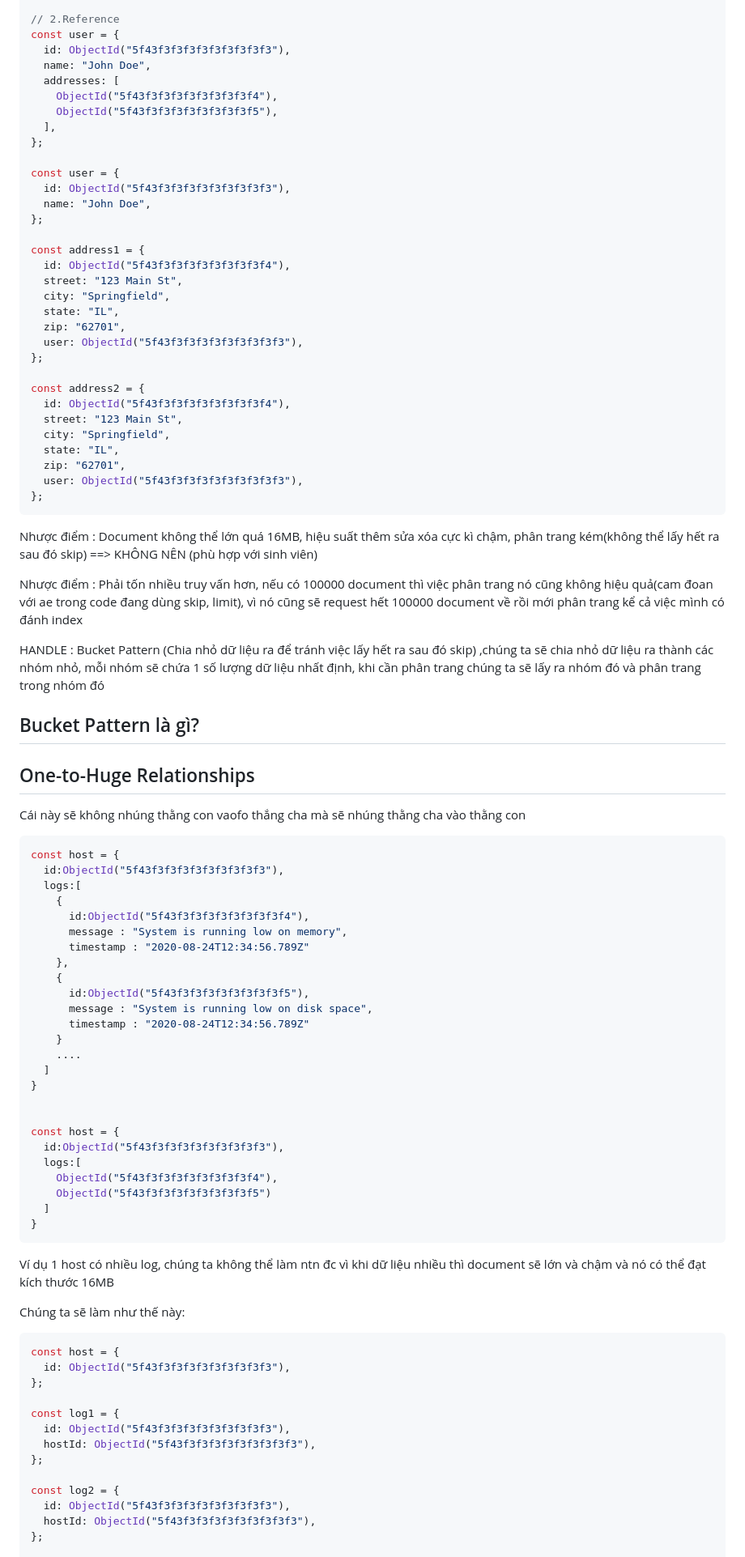
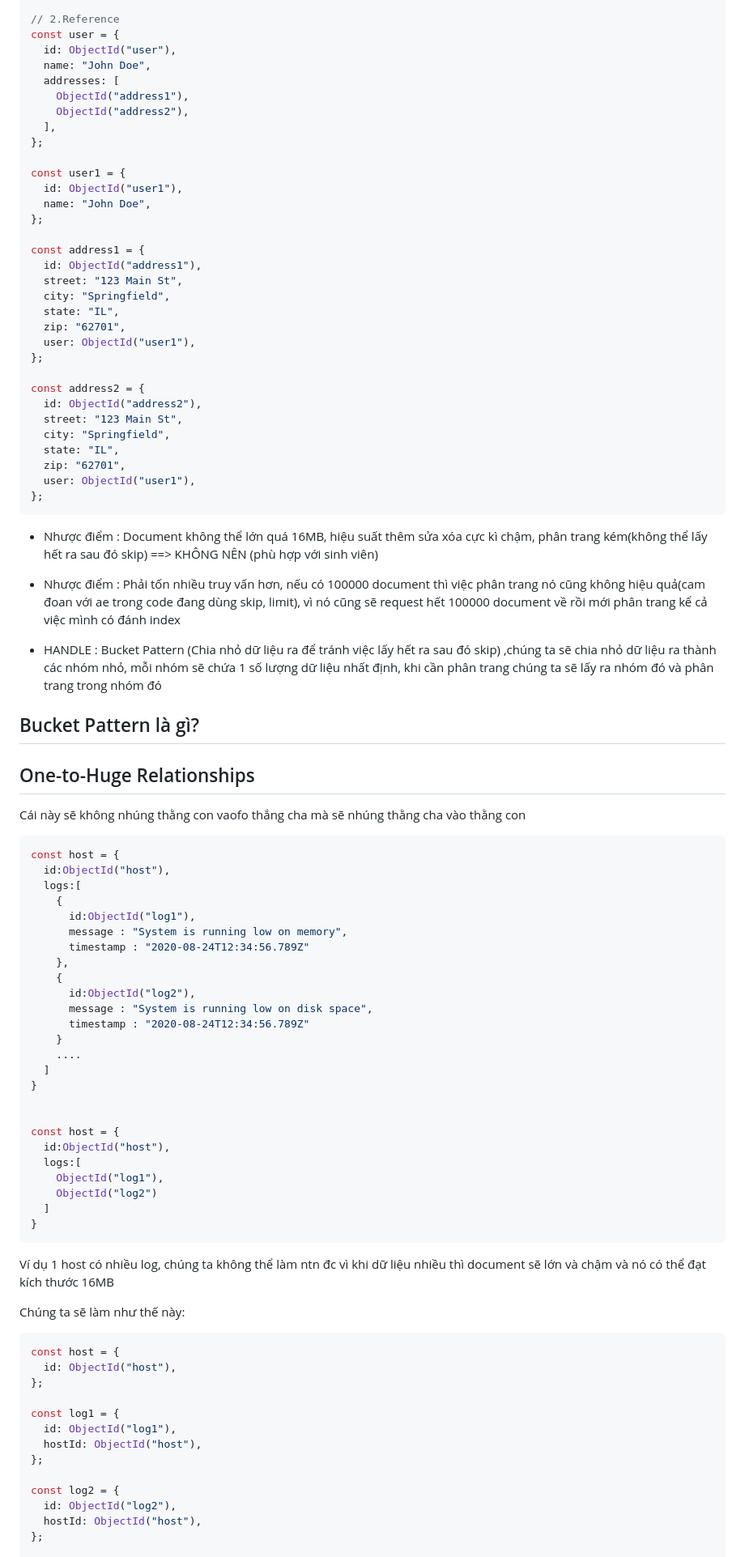
Before and after one commit to LazyProgramerPro/Javascrip, a Markdown page: node-backend-architecture/README.md, the part around one of its changes. Shown at 81% size. GitHub-like rendering.

````diff
--- a/node-backend-architecture/README.md
+++ b/node-backend-architecture/README.md
@@ -88,43 +137,43 @@ const user = {
 
 // 2.Reference
 const user = {
-  id: ObjectId("5f43f3f3f3f3f3f3f3f3f3"),
+  id: ObjectId("user"),
   name: "John Doe",
   addresses: [
-    ObjectId("5f43f3f3f3f3f3f3f3f3f4"),
-    ObjectId("5f43f3f3f3f3f3f3f3f3f5"),
+    ObjectId("address1"),
+    ObjectId("address2"),
   ],
 };
 
-const user = {
-  id: ObjectId("5f43f3f3f3f3f3f3f3f3f3"),
+const user1 = {
+  id: ObjectId("user1"),
   name: "John Doe",
 };
 
 const address1 = {
-  id: ObjectId("5f43f3f3f3f3f3f3f3f3f4"),
+  id: ObjectId("address1"),
   street: "123 Main St",
   city: "Springfield",
   state: "IL",
   zip: "62701",
-  user: ObjectId("5f43f3f3f3f3f3f3f3f3f3"),
+  user: ObjectId("user1"),
 };
 
 const address2 = {
-  id: ObjectId("5f43f3f3f3f3f3f3f3f3f4"),
+  id: ObjectId("address2"),
   street: "123 Main St",
   city: "Springfield",
   state: "IL",
   zip: "62701",
-  user: ObjectId("5f43f3f3f3f3f3f3f3f3f3"),
+  user: ObjectId("user1"),
 };
 ```
 
-Nhược điểm : Document không thể lớn quá 16MB, hiệu suất thêm sửa xóa cực kì chậm, phân trang kém(không thể lấy hết ra sau đó skip) ==> KHÔNG NÊN (phù hợp với sinh viên)
+- Nhược điểm : Document không thể lớn quá 16MB, hiệu suất thêm sửa xóa cực kì chậm, phân trang kém(không thể lấy hết ra sau đó skip) ==> KHÔNG NÊN (phù hợp với sinh viên)
 
-Nhược điểm : Phải tốn nhiều truy vấn hơn, nếu có 100000 document thì việc phân trang nó cũng không hiệu quả(cam đoan với ae trong code đang dùng skip, limit), vì nó cũng sẽ request hết 100000 document về rồi mới phân trang kể cả việc mình có đánh index
+- Nhược điểm : Phải tốn nhiều truy vấn hơn, nếu có 100000 document thì việc phân trang nó cũng không hiệu quả(cam đoan với ae trong code đang dùng skip, limit), vì nó cũng sẽ request hết 100000 document về rồi mới phân trang kể cả việc mình có đánh index
 
-HANDLE : Bucket Pattern (Chia nhỏ dữ liệu ra để tránh việc lấy hết ra sau đó skip) ,chúng ta sẽ chia nhỏ dữ liệu ra thành các nhóm nhỏ, mỗi nhóm sẽ chứa 1 số lượng dữ liệu nhất định, khi cần phân trang chúng ta sẽ lấy ra nhóm đó và phân trang trong nhóm đó
+- HANDLE : Bucket Pattern (Chia nhỏ dữ liệu ra để tránh việc lấy hết ra sau đó skip) ,chúng ta sẽ chia nhỏ dữ liệu ra thành các nhóm nhỏ, mỗi nhóm sẽ chứa 1 số lượng dữ liệu nhất định, khi cần phân trang chúng ta sẽ lấy ra nhóm đó và phân trang trong nhóm đó
 
 ## Bucket Pattern là gì?
 
@@ -134,15 +183,15 @@ Cái này sẽ không nhúng thằng con vaofo thắng cha mà sẽ nhúng thằ
 
 ```js
 const host = {
-  id:ObjectId("5f43f3f3f3f3f3f3f3f3f3"),
+  id:ObjectId("host"),
   logs:[
     {
-      id:ObjectId("5f43f3f3f3f3f3f3f3f3f4"),
+      id:ObjectId("log1"),
       message : "System is running low on memory",
       timestamp : "2020-08-24T12:34:56.789Z"
     },
     {
-      id:ObjectId("5f43f3f3f3f3f3f3f3f3f5"),
+      id:ObjectId("log2"),
       message : "System is running low on disk space",
       timestamp : "2020-08-24T12:34:56.789Z"
     }
@@ -152,10 +201,10 @@ const host = {
 
 
 const host = {
-  id:ObjectId("5f43f3f3f3f3f3f3f3f3f3"),
+  id:ObjectId("host"),
   logs:[
-    ObjectId("5f43f3f3f3f3f3f3f3f3f4"),
-    ObjectId("5f43f3f3f3f3f3f3f3f3f5")
+    ObjectId("log1"),
+    ObjectId("log2")
   ]
 }
 ```
@@ -166,17 +215,17 @@ Chúng ta sẽ làm như thế này:
 
 ```js
 const host = {
-  id: ObjectId("5f43f3f3f3f3f3f3f3f3f3"),
+  id: ObjectId("host"),
 };
 
 const log1 = {
-  id: ObjectId("5f43f3f3f3f3f3f3f3f3f3"),
-  hostId: ObjectId("5f43f3f3f3f3f3f3f3f3f3"),
+  id: ObjectId("log1"),
+  hostId: ObjectId("host"),
 };
 
 const log2 = {
-  id: ObjectId("5f43f3f3f3f3f3f3f3f3f3"),
-  hostId: ObjectId("5f43f3f3f3f3f3f3f3f3f3"),
+  id: ObjectId("log2"),
+  hostId: ObjectId("host"),
 };
 
 const log3 = {
````
Also changed, not shown: other parts of node-backend-architecture/README.md (+105 -289 lines).
